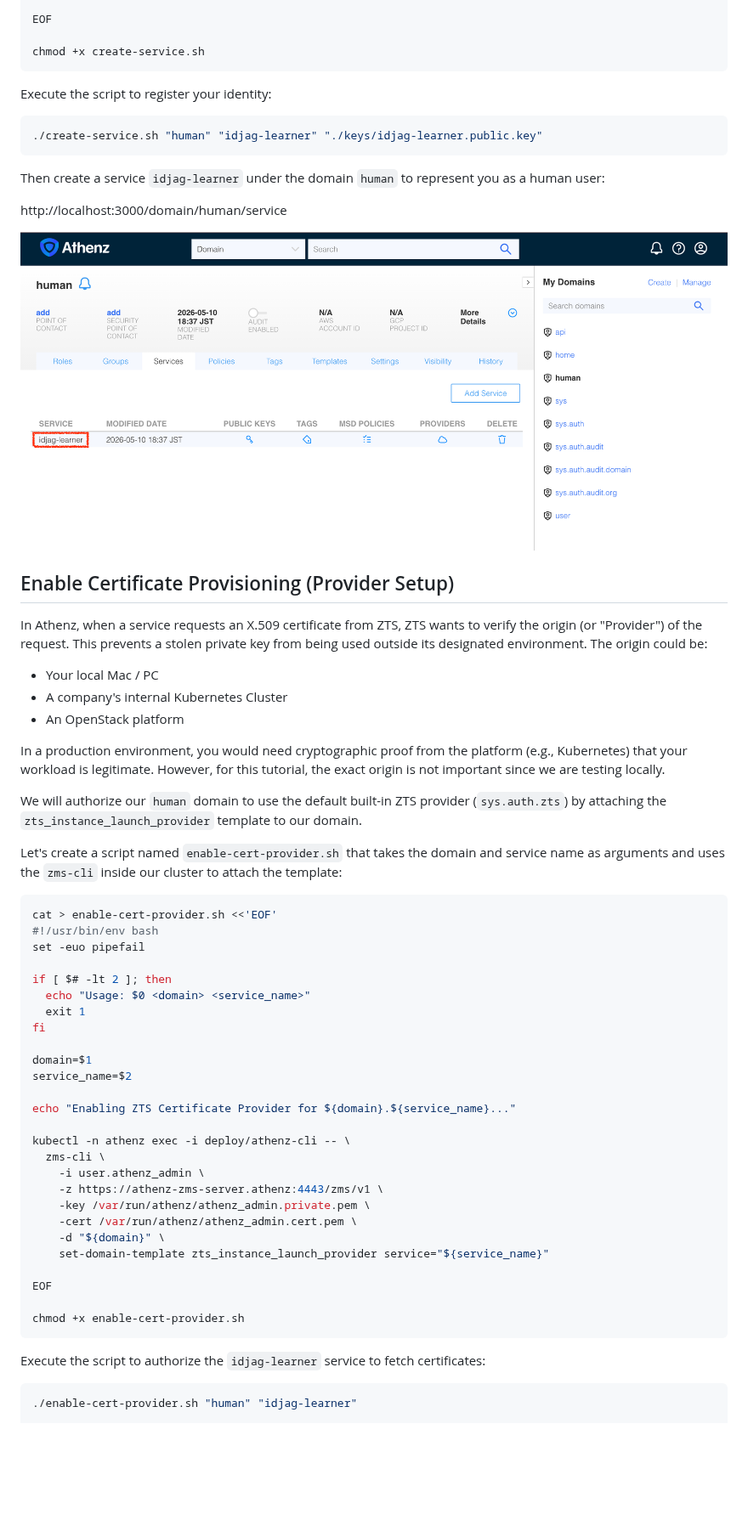
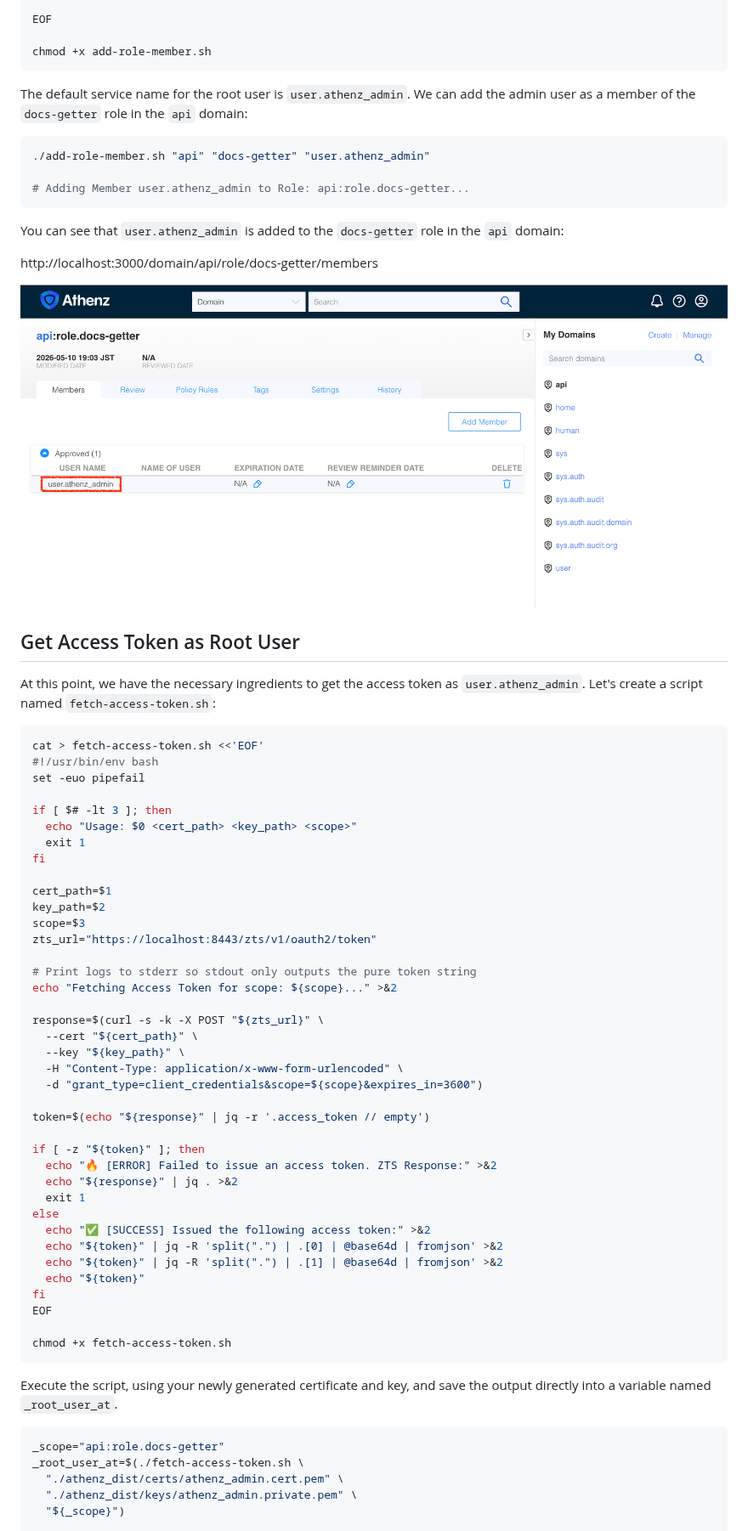
Before and after one commit to mlajkim/id-jag-the-hard-way, a Markdown page: tutorials/05-athenz-access-token.md, the part around one of its changes. Shown at 85% size. Drawn GitHub-style; pictures changed too: tutorials/assets/05_add_role_member.png (added); blank space fills up the shorter version.

````diff
--- a/tutorials/05-athenz-access-token.md
+++ b/tutorials/05-athenz-access-token.md
@@ -263,66 +212,74 @@ curl -s -k --fail-with-body -X PUT "https://localhost:4443/zms/v1/domain/${domai
 
 EOF
 
-chmod +x create-service.sh
+chmod +x add-role-member.sh
 ```
 
-Execute the script to register your identity:
+The default service name for the root user is `user.athenz_admin`. We can add the admin user as a member of the `docs-getter` role in the `api` domain:
 
 ```sh
-./create-service.sh "human" "idjag-learner" "./keys/idjag-learner.public.key"
+./add-role-member.sh "api" "docs-getter" "user.athenz_admin"
+
+# Adding Member user.athenz_admin to Role: api:role.docs-getter...
 ```
 
-Then create a service `idjag-learner` under the domain `human` to represent you as a human user:
+You can see that `user.athenz_admin` is added to the `docs-getter` role in the `api` domain:
 
-http://localhost:3000/domain/human/service
+http://localhost:3000/domain/api/role/docs-getter/members
 
-![05_new_service](./assets/05_new_service.png)
+![05_add_role_member](./assets/05_add_role_member.png)
 
-## Enable Certificate Provisioning (Provider Setup)
+## Get Access Token as Root User
 
-In Athenz, when a service requests an X.509 certificate from ZTS, ZTS wants to verify the origin (or "Provider") of the request. This prevents a stolen private key from being used outside its designated environment. The origin could be:
-
-- Your local Mac / PC
-- A company's internal Kubernetes Cluster
-- An OpenStack platform
-
-In a production environment, you would need cryptographic proof from the platform (e.g., Kubernetes) that your workload is legitimate. However, for this tutorial, the exact origin is not important since we are testing locally.
-
-We will authorize our `human` domain to use the default built-in ZTS provider (`sys.auth.zts`) by attaching the `zts_instance_launch_provider` template to our domain.
-
-Let's create a script named `enable-cert-provider.sh` that takes the domain and service name as arguments and uses the `zms-cli` inside our cluster to attach the template:
+At this point, we have the necessary ingredients to get the access token as `user.athenz_admin`. Let's create a script named `fetch-access-token.sh`:
 
 ```sh
-cat > enable-cert-provider.sh <<'EOF'
+cat > fetch-access-token.sh <<'EOF'
 #!/usr/bin/env bash
 set -euo pipefail
 
-if [ $# -lt 2 ]; then
-  echo "Usage: $0 <domain> <service_name>"
+if [ $# -lt 3 ]; then
+  echo "Usage: $0 <cert_path> <key_path> <scope>"
   exit 1
 fi
 
-domain=$1
-service_name=$2
+cert_path=$1
+key_path=$2
+scope=$3
+zts_url="https://localhost:8443/zts/v1/oauth2/token"
 
-echo "Enabling ZTS Certificate Provider for ${domain}.${service_name}..."
+# Print logs to stderr so stdout only outputs the pure token string
+echo "Fetching Access Token for scope: ${scope}..." >&2
 
-kubectl -n athenz exec -i deploy/athenz-cli -- \
-  zms-cli \
-    -i user.athenz_admin \
-    -z https://athenz-zms-server.athenz:4443/zms/v1 \
-    -key /var/run/athenz/athenz_admin.private.pem \
-    -cert /var/run/athenz/athenz_admin.cert.pem \
-    -d "${domain}" \
-    set-domain-template zts_instance_launch_provider service="${service_name}"
+response=$(curl -s -k -X POST "${zts_url}" \
+  --cert "${cert_path}" \
+  --key "${key_path}" \
+  -H "Content-Type: application/x-www-form-urlencoded" \
+  -d "grant_type=client_credentials&scope=${scope}&expires_in=3600")
 
+token=$(echo "${response}" | jq -r '.access_token // empty')
+
+if [ -z "${token}" ]; then
+  echo "🔥 [ERROR] Failed to issue an access token. ZTS Response:" >&2
+  echo "${response}" | jq . >&2
+  exit 1
+else
+  echo "✅ [SUCCESS] Issued the following access token:" >&2
+  echo "${token}" | jq -R 'split(".") | .[0] | @base64d | fromjson' >&2
+  echo "${token}" | jq -R 'split(".") | .[1] | @base64d | fromjson' >&2
+  echo "${token}"
+fi
 EOF
 
-chmod +x enable-cert-provider.sh
+chmod +x fetch-access-token.sh
 ```
 
-Execute the script to authorize the `idjag-learner` service to fetch certificates:
+Execute the script, using your newly generated certificate and key, and save the output directly into a variable named `_root_user_at`.
 
 ```sh
-./enable-cert-provider.sh "human" "idjag-learner"
+_scope="api:role.docs-getter"
+_root_user_at=$(./fetch-access-token.sh \
+  "./athenz_dist/certs/athenz_admin.cert.pem" \
+  "./athenz_dist/keys/athenz_admin.private.pem" \
+  "${_scope}")
 
````
Also changed, not shown: other parts of tutorials/05-athenz-access-token.md (+58 -75 lines).
